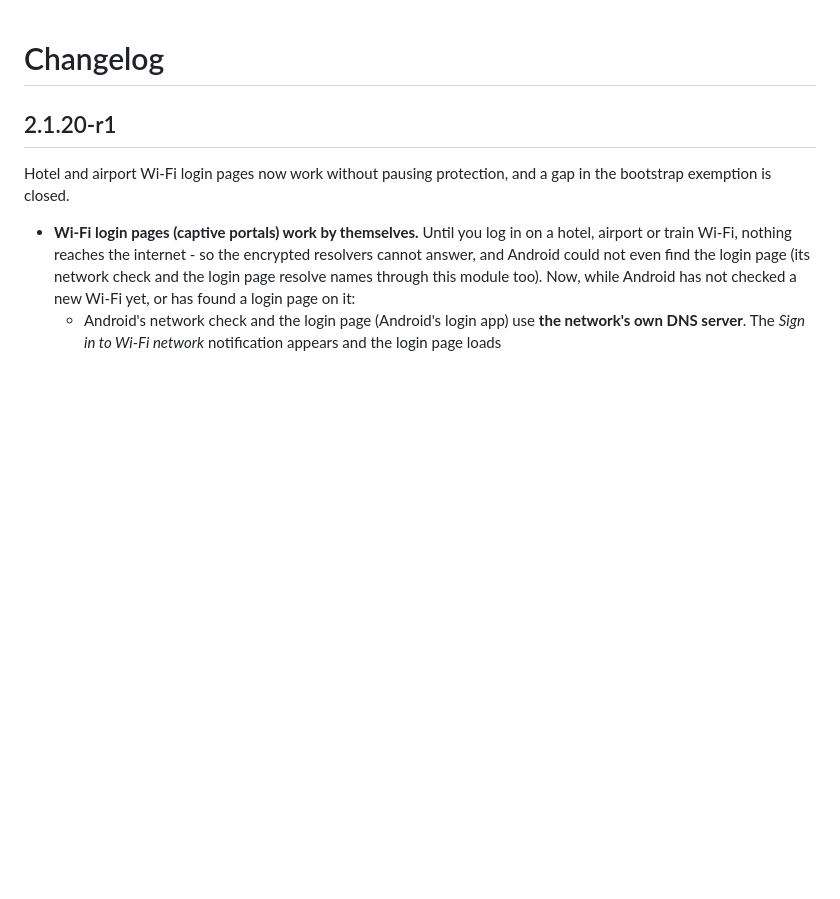
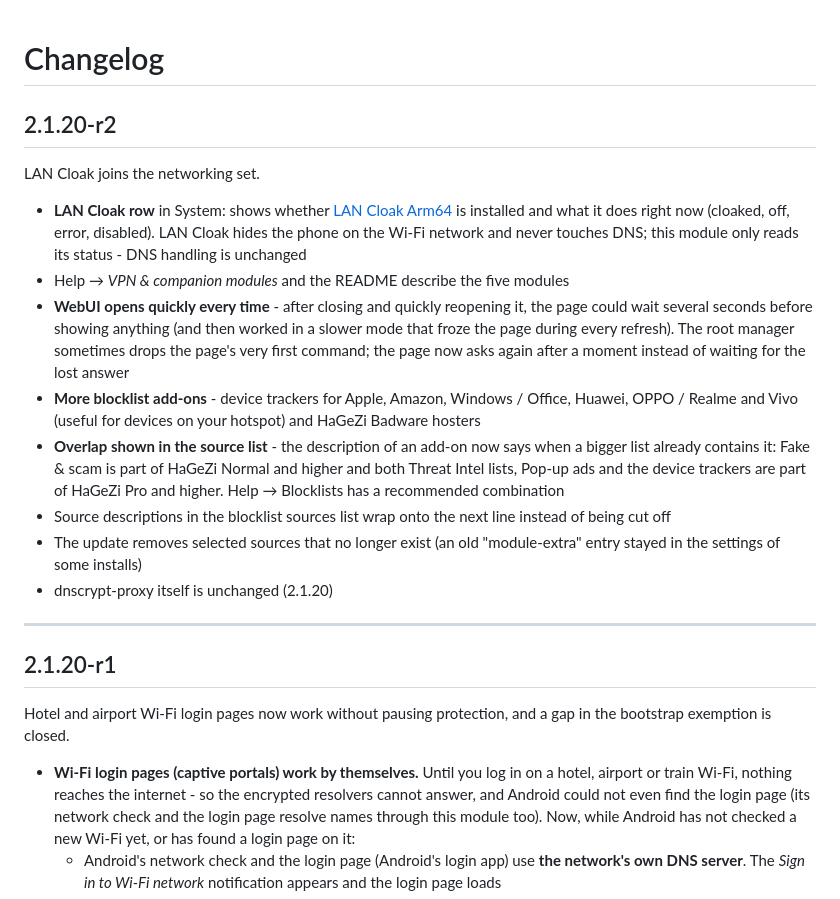
Before and after one commit to nikakvo/dnscrypt-proxy-android-arm64-only, a Markdown page: CHANGELOG.md, the part around the change. GitHub-like rendering; blank space fills up the shorter version.

```diff
--- a/CHANGELOG.md
+++ b/CHANGELOG.md
@@ -1,4 +1,19 @@
 # Changelog
+
+## 2.1.20-r2
+
+LAN Cloak joins the networking set.
+
+* **LAN Cloak row** in System: shows whether [LAN Cloak Arm64](https://github.com/nikakvo/lan-cloak-arm64) is installed and what it does right now (cloaked, off, error, disabled). LAN Cloak hides the phone on the Wi-Fi network and never touches DNS; this module only reads its status - DNS handling is unchanged
+* Help → *VPN & companion modules* and the README describe the five modules
+* **WebUI opens quickly every time** - after closing and quickly reopening it, the page could wait several seconds before showing anything (and then worked in a slower mode that froze the page during every refresh). The root manager sometimes drops the page's very first command; the page now asks again after a moment instead of waiting for the lost answer
+* **More blocklist add-ons** - device trackers for Apple, Amazon, Windows / Office, Huawei, OPPO / Realme and Vivo (useful for devices on your hotspot) and HaGeZi Badware hosters
+* **Overlap shown in the source list** - the description of an add-on now says when a bigger list already contains it: Fake & scam is part of HaGeZi Normal and higher and both Threat Intel lists, Pop-up ads and the device trackers are part of HaGeZi Pro and higher. Help → Blocklists has a recommended combination
+* Source descriptions in the blocklist sources list wrap onto the next line instead of being cut off
+* The update removes selected sources that no longer exist (an old "module-extra" entry stayed in the settings of some installs)
+* dnscrypt-proxy itself is unchanged (2.1.20)
+
+---
 
 ## 2.1.20-r1
 
```
Also changed, not shown: README.md (+6 -4 lines), readme-banner.png (added), 8 other files.
